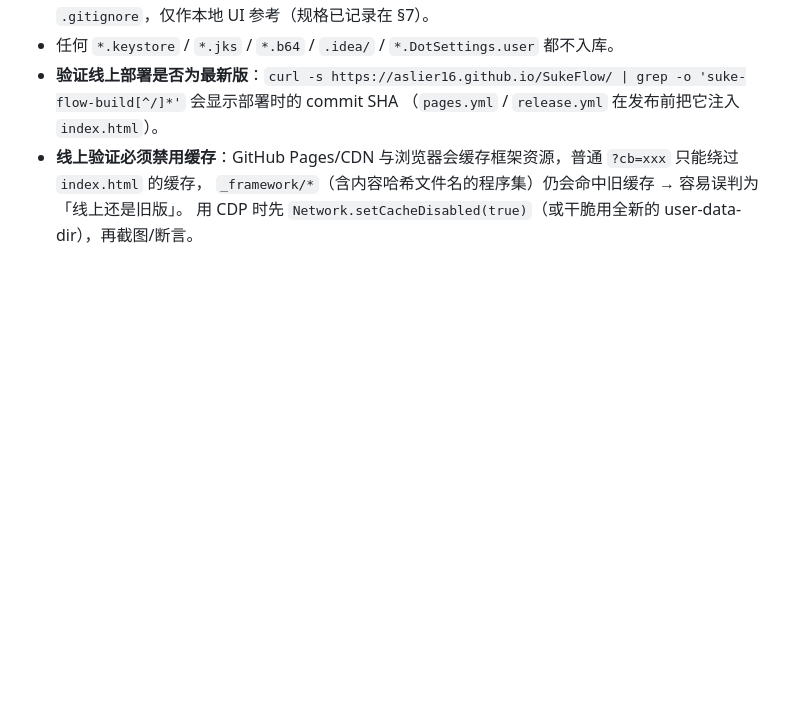
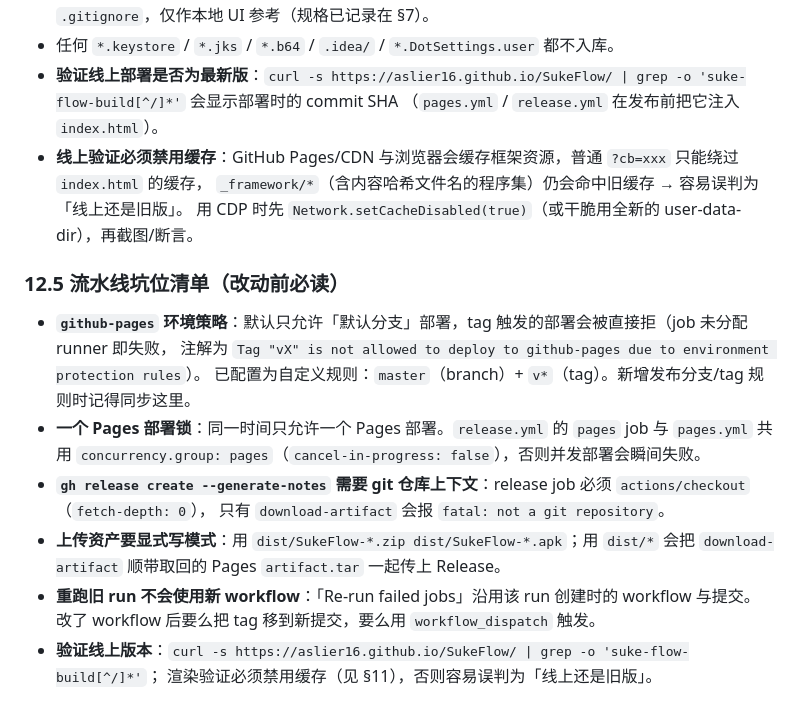
Before and after one commit to Aslier16/SukeFlow, a Markdown page: AGENTS.md, the part around the change. Drawn GitHub-style; blank space fills up the shorter version.

Commit message:
docs(agents): §12.5 记录发布流水线踩过的坑（环境策略/Pages 锁/checkout/资产模式/重跑语义）

```diff
--- a/AGENTS.md
+++ b/AGENTS.md
@@ -320,3 +320,19 @@ Android 用 `FilesDir` 显式指定应用私有目录，不依赖 `SpecialFolder
 - **线上验证必须禁用缓存**：GitHub Pages/CDN 与浏览器会缓存框架资源，普通 `?cb=xxx` 只能绕过 `index.html` 的缓存，
   `_framework/*`（含内容哈希文件名的程序集）仍会命中旧缓存 → 容易误判为「线上还是旧版」。
   用 CDP 时先 `Network.setCacheDisabled(true)`（或干脆用全新的 user-data-dir），再截图/断言。
+
+### 12.5 流水线坑位清单（改动前必读）
+
+- **`github-pages` 环境策略**：默认只允许「默认分支」部署，tag 触发的部署会被直接拒（job 未分配 runner 即失败，
+  注解为 `Tag "vX" is not allowed to deploy to github-pages due to environment protection rules`）。
+  已配置为自定义规则：`master`（branch）+ `v*`（tag）。新增发布分支/tag 规则时记得同步这里。
+- **一个 Pages 部署锁**：同一时间只允许一个 Pages 部署。`release.yml` 的 `pages` job 与 `pages.yml` 共用
+  `concurrency.group: pages`（`cancel-in-progress: false`），否则并发部署会瞬间失败。
+- **`gh release create --generate-notes` 需要 git 仓库上下文**：release job 必须 `actions/checkout`（`fetch-depth: 0`），
+  只有 `download-artifact` 会报 `fatal: not a git repository`。
+- **上传资产要显式写模式**：用 `dist/SukeFlow-*.zip dist/SukeFlow-*.apk`；用 `dist/*` 会把 `download-artifact`
+  顺带取回的 Pages `artifact.tar` 一起传上 Release。
+- **重跑旧 run 不会使用新 workflow**：「Re-run failed jobs」沿用该 run 创建时的 workflow 与提交。
+  改了 workflow 后要么把 tag 移到新提交，要么用 `workflow_dispatch` 触发。
+- **验证线上版本**：`curl -s https://aslier16.github.io/SukeFlow/ | grep -o 'suke-flow-build[^/]*'`；
+  渲染验证必须禁用缓存（见 §11），否则容易误判为「线上还是旧版」。
```
